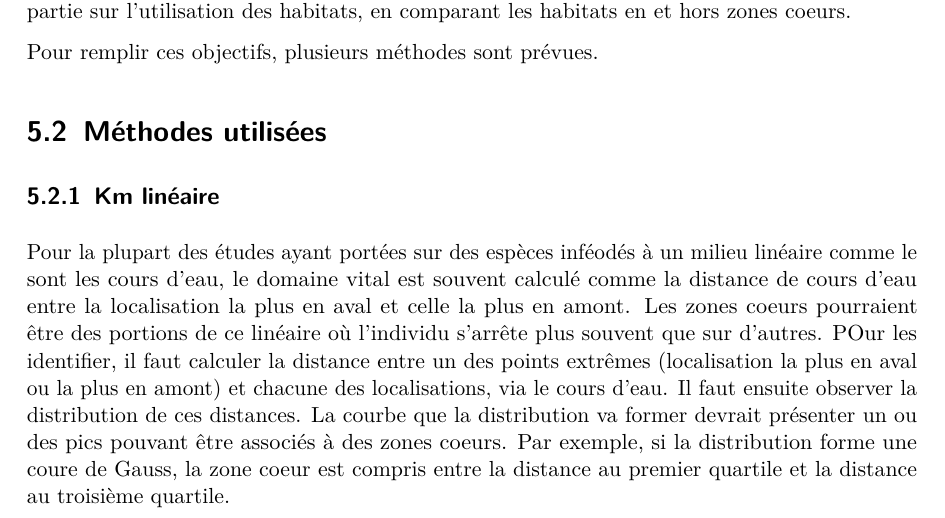
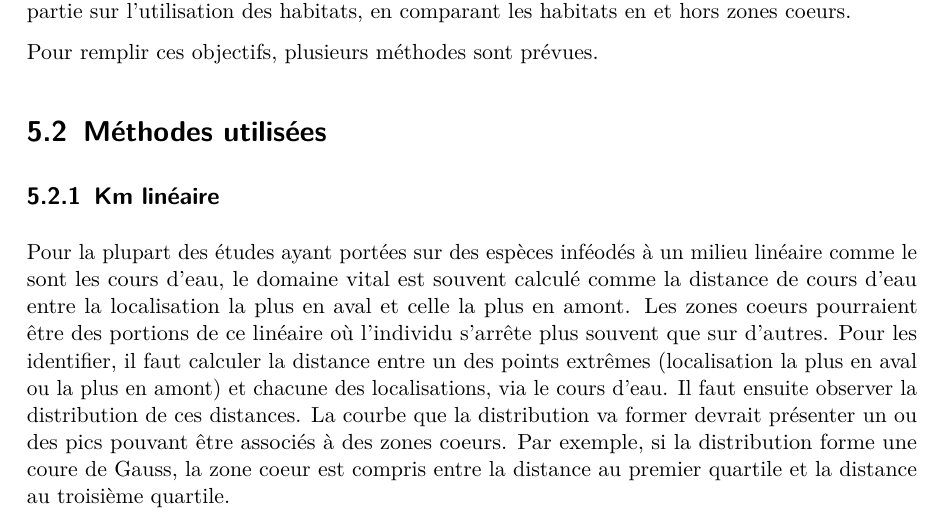
Before and after one commit to RemiBodinier/ecologievison, a LaTeX document (index.tex): part of page 21 of 27, cut so that both start at the same text. Compiled offline with pdfLaTeX.

Commit message:
commit2024080271117

```diff
--- a/index.tex
+++ b/index.tex
@@ -709,7 +709,7 @@ milieu linéaire comme le sont les cours d'eau, le domaine vital est
 souvent calculé comme la distance de cours d'eau entre la localisation
 la plus en aval et celle la plus en amont. Les zones coeurs pourraient
 être des portions de ce linéaire où l'individu s'arrête plus souvent que
-sur d'autres. POur les identifier, il faut calculer la distance entre un
+sur d'autres. Pour les identifier, il faut calculer la distance entre un
 des points extrêmes (localisation la plus en aval ou la plus en amont)
 et chacune des localisations, via le cours d'eau. Il faut ensuite
 observer la distribution de ces distances. La courbe que la distribution
```
Also changed, not shown: _quarto.yml (+2 -0 lines), 2 other files.
